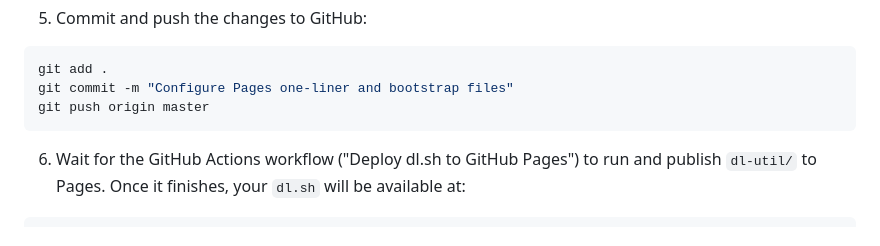
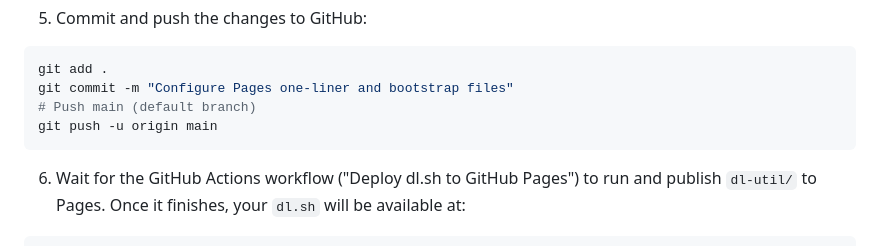
Before and after one commit to sansseriff/single-stage-to-jupyter, a Markdown page: README.md, the part around the change. GitHub-like rendering.

Commit message:
switch from master to main

````diff
--- a/README.md
+++ b/README.md
@@ -61,7 +61,8 @@ This will update `dl-util/dl.sh`, `dl-util/index.html`, `dl-util/repo_url.txt`,
 ```zsh
 git add .
 git commit -m "Configure Pages one-liner and bootstrap files"
-git push origin master
+# Push main (default branch)
+git push -u origin main
 ```
 
 6. Wait for the GitHub Actions workflow ("Deploy dl.sh to GitHub Pages") to run and publish `dl-util/` to Pages. Once it finishes, your `dl.sh` will be available at:
````
